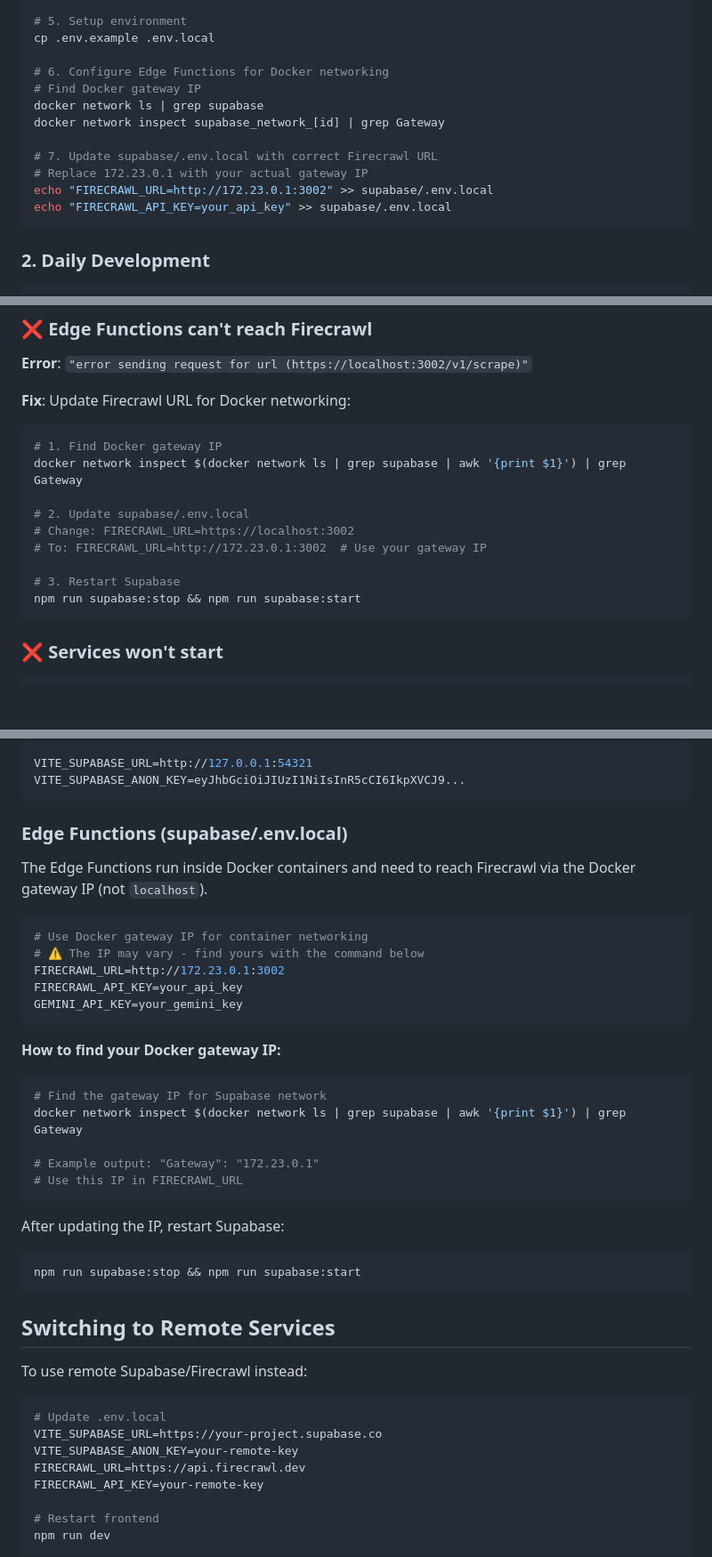
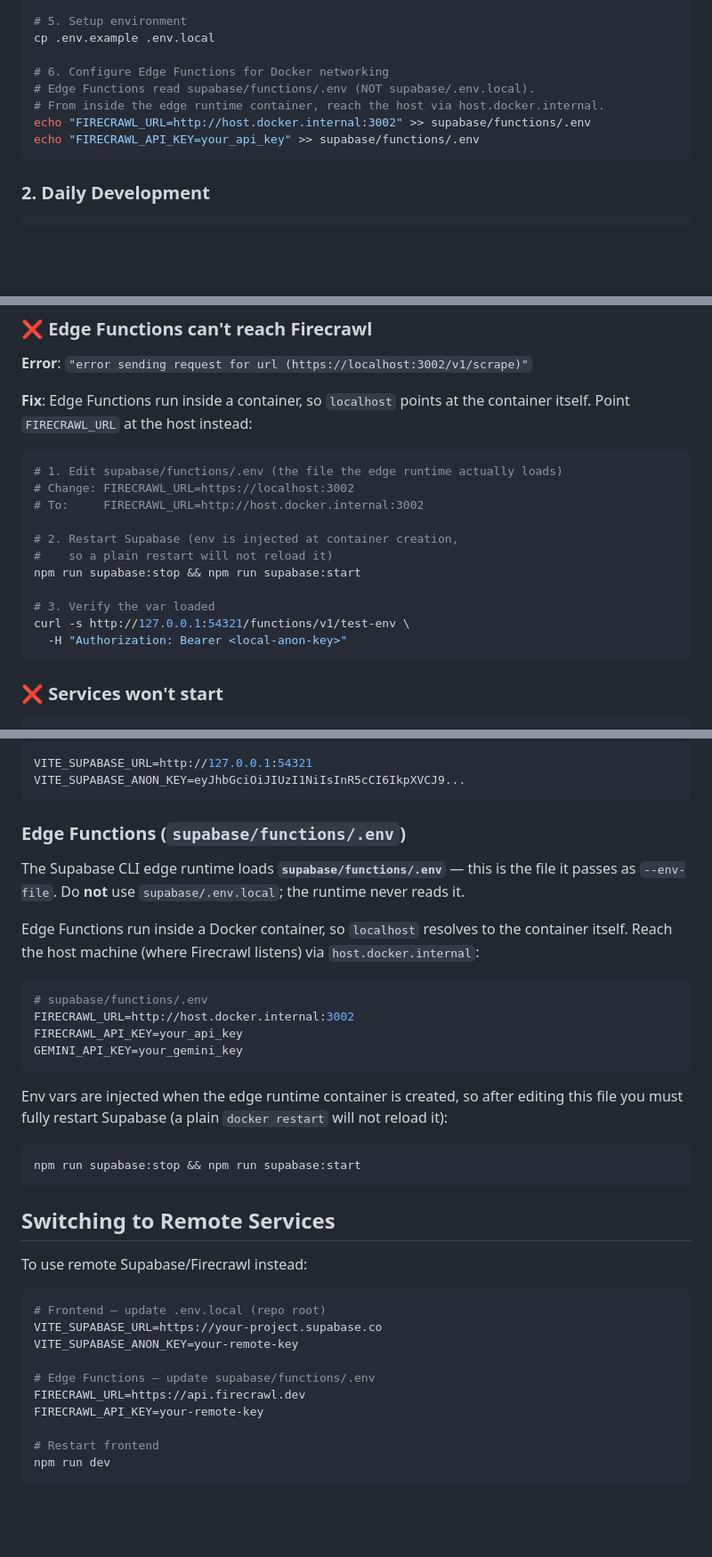
Before and after one commit to pptang/home-duo-insight, a Markdown page: LOCAL_DEV_SETUP.md, 3 parts joined by grey strips. Shown at 89% size. Drawn GitHub-style; blank space fills up the shorter version.

Commit message:
docs: correct edge function env file path in LOCAL_DEV_SETUP
The Supabase CLI edge runtime loads supabase/functions/.env, not
supabase/.env.local. Fix all four references and switch the Firecrawl
URL guidance to host.docker.internal:3002.

````diff
--- a/LOCAL_DEV_SETUP.md
+++ b/LOCAL_DEV_SETUP.md
@@ -36,14 +36,10 @@ npm run supabase:start
 cp .env.example .env.local
 
 # 6. Configure Edge Functions for Docker networking
-# Find Docker gateway IP
-docker network ls | grep supabase
-docker network inspect supabase_network_[id] | grep Gateway
-
-# 7. Update supabase/.env.local with correct Firecrawl URL
-# Replace 172.23.0.1 with your actual gateway IP
-echo "FIRECRAWL_URL=http://172.23.0.1:3002" >> supabase/.env.local
-echo "FIRECRAWL_API_KEY=your_api_key" >> supabase/.env.local
+# Edge Functions read supabase/functions/.env (NOT supabase/.env.local).
+# From inside the edge runtime container, reach the host via host.docker.internal.
+echo "FIRECRAWL_URL=http://host.docker.internal:3002" >> supabase/functions/.env
+echo "FIRECRAWL_API_KEY=your_api_key" >> supabase/functions/.env
 ```
 
 ### 2. Daily Development
@@ -89,18 +85,21 @@ docker compose logs -f  # (Firecrawl logs)
 
 **Error**: `"error sending request for url (https://localhost:3002/v1/scrape)"`
 
-**Fix**: Update Firecrawl URL for Docker networking:
+**Fix**: Edge Functions run inside a container, so `localhost` points at the
+container itself. Point `FIRECRAWL_URL` at the host instead:
 
 ```bash
-# 1. Find Docker gateway IP
-docker network inspect $(docker network ls | grep supabase | awk '{print $1}') | grep Gateway
+# 1. Edit supabase/functions/.env (the file the edge runtime actually loads)
+# Change: FIRECRAWL_URL=https://localhost:3002
+# To:     FIRECRAWL_URL=http://host.docker.internal:3002
 
-# 2. Update supabase/.env.local
-# Change: FIRECRAWL_URL=https://localhost:3002
-# To: FIRECRAWL_URL=http://172.23.0.1:3002  # Use your gateway IP
+# 2. Restart Supabase (env is injected at container creation,
+#    so a plain restart will not reload it)
+npm run supabase:stop && npm run supabase:start
 
-# 3. Restart Supabase
-npm run supabase:stop && npm run supabase:start
+# 3. Verify the var loaded
+curl -s http://127.0.0.1:54321/functions/v1/test-env \
+  -H "Authorization: Bearer <local-anon-key>"
 ```
 
 ### ❌ Services won't start
@@ -133,29 +132,26 @@ VITE_SUPABASE_URL=http://127.0.0.1:54321
 VITE_SUPABASE_ANON_KEY=eyJhbGciOiJIUzI1NiIsInR5cCI6IkpXVCJ9...
 ```
 
-### Edge Functions (supabase/.env.local)
+### Edge Functions (`supabase/functions/.env`)
 
-The Edge Functions run inside Docker containers and need to reach Firecrawl via the Docker gateway IP (not `localhost`).
+The Supabase CLI edge runtime loads **`supabase/functions/.env`** — this is the
+file it passes as `--env-file`. Do **not** use `supabase/.env.local`; the runtime
+never reads it.
+
+Edge Functions run inside a Docker container, so `localhost` resolves to the
+container itself. Reach the host machine (where Firecrawl listens) via
+`host.docker.internal`:
 
 ```env
-# Use Docker gateway IP for container networking
-# ⚠️ The IP may vary - find yours with the command below
-FIRECRAWL_URL=http://172.23.0.1:3002
+# supabase/functions/.env
+FIRECRAWL_URL=http://host.docker.internal:3002
 FIRECRAWL_API_KEY=your_api_key
 GEMINI_API_KEY=your_gemini_key
 ```
 
-**How to find your Docker gateway IP:**
-
-```bash
-# Find the gateway IP for Supabase network
-docker network inspect $(docker network ls | grep supabase | awk '{print $1}') | grep Gateway
-
-# Example output: "Gateway": "172.23.0.1"
-# Use this IP in FIRECRAWL_URL
-```
-
-After updating the IP, restart Supabase:
+Env vars are injected when the edge runtime container is created, so after
+editing this file you must fully restart Supabase (a plain `docker restart`
+will not reload it):
 
 ```bash
 npm run supabase:stop && npm run supabase:start
@@ -166,9 +162,11 @@ npm run supabase:stop && npm run supabase:start
 To use remote Supabase/Firecrawl instead:
 
 ```bash
-# Update .env.local
+# Frontend — update .env.local (repo root)
 VITE_SUPABASE_URL=https://your-project.supabase.co
 VITE_SUPABASE_ANON_KEY=your-remote-key
+
+# Edge Functions — update supabase/functions/.env
 FIRECRAWL_URL=https://api.firecrawl.dev
 FIRECRAWL_API_KEY=your-remote-key
 
````
